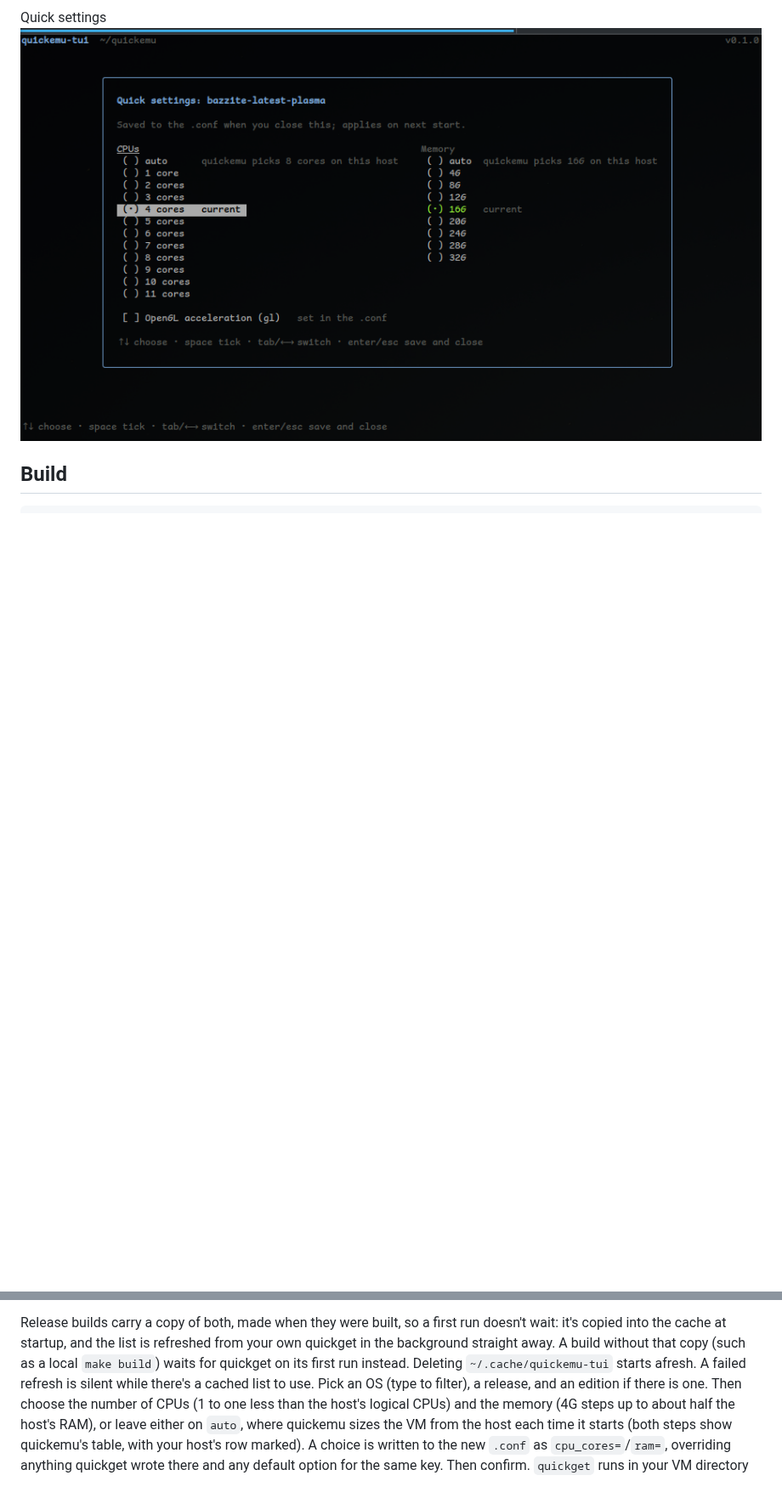
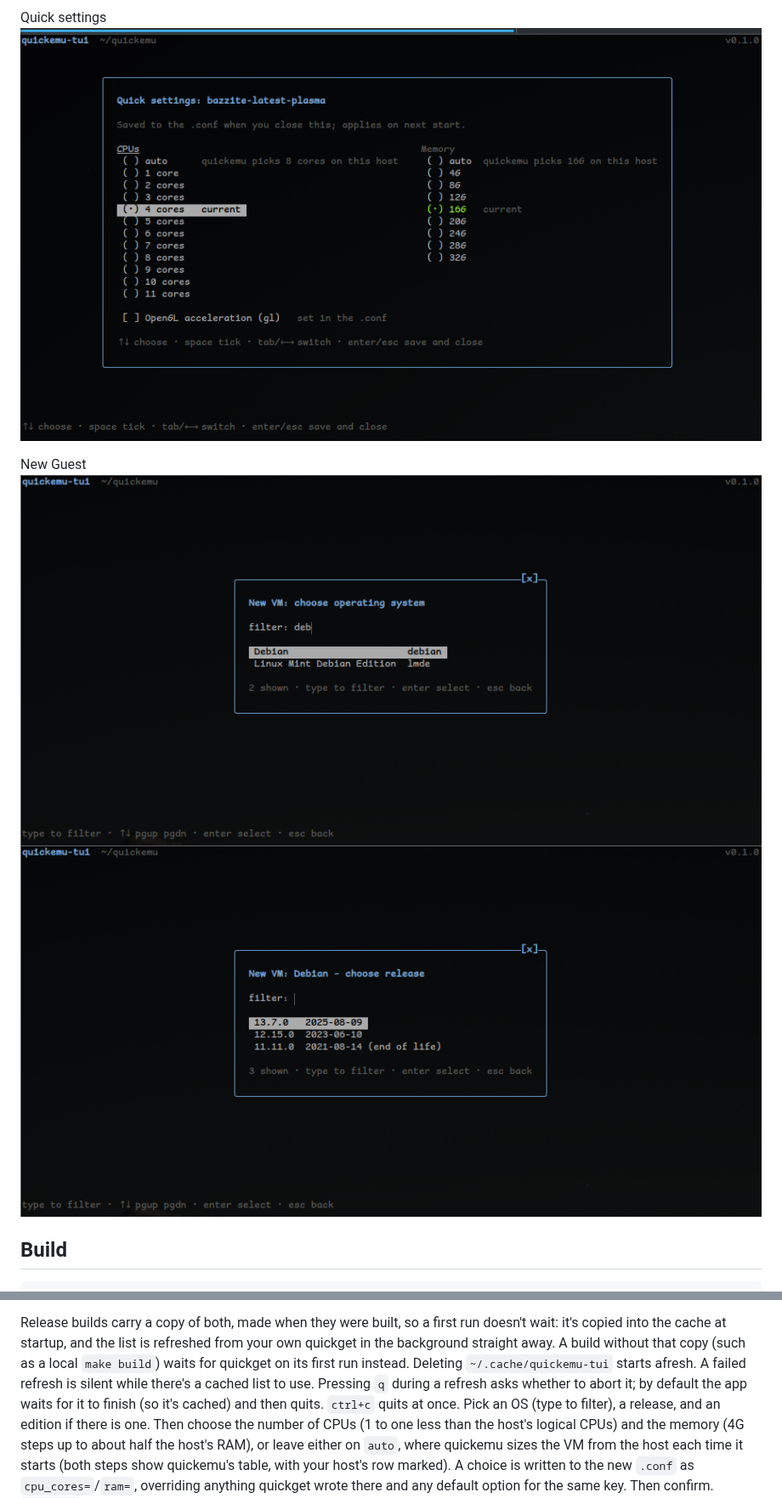
Before and after one commit to fluffynuts/quickemu-tui, a Markdown page: README.md, 2 parts joined by grey strips. Shown at 85% size. Drawn GitHub-style; pictures changed too: images/new-guest-release.png (added), images/new-guest.png (added); blank space fills up the shorter version.

```diff
--- a/README.md
+++ b/README.md
@@ -12,6 +12,10 @@ Virtual machine settings
 
 Quick settings
 ![quick settings](images/quick-settings.png)
+
+New Guest
+![new guest](images/new-guest.png)
+![select release](images/new-guest-release.png)
 
 ## Build
 
@@ -99,7 +103,9 @@ doesn't wait: it's copied into the cache at startup, and the list is refreshed
 from your own quickget in the background straight away. A build without that
 copy (such as a local `make build`) waits for quickget on its first run
 instead. Deleting `~/.cache/quickemu-tui` starts afresh. A failed refresh is
-silent while there's a cached list to use. Pick an OS (type to filter),
+silent while there's a cached list to use. Pressing `q` during a refresh asks
+whether to abort it; by default the app waits for it to finish (so it's
+cached) and then quits. `ctrl+c` quits at once. Pick an OS (type to filter),
 a release, and an edition if there is one. Then choose the number of CPUs
 (1 to one less than the host's logical CPUs) and the memory (4G steps up to
 about half the host's RAM), or leave either on `auto`, where quickemu sizes the
```
Also changed, not shown: 12 other files.
